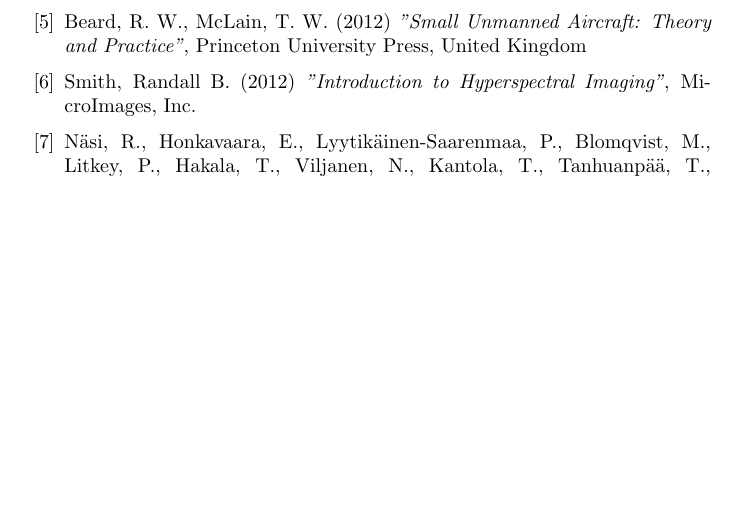
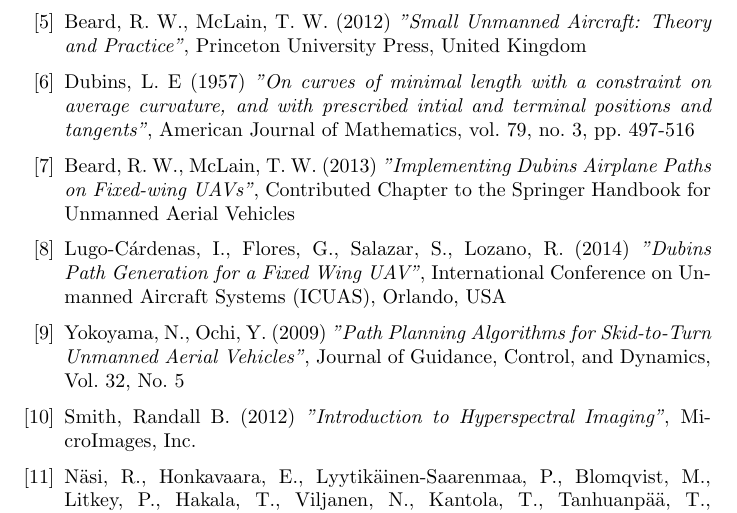
Before and after one commit to andvib/uav-path, a LaTeX document (doc/main.tex, which reads doc/bib.tex): part of page 14 of 14 before the commit and part of page 15 of 16 after it, cut so that both start at the same text, the shorter picture padded with empty space. The pictures show the PDF file doc/main.pdf that the author committed with the source.

Commit message:
DOC: Added literature review for path planner, more might be coming

```diff
--- a/doc/bib.tex
+++ b/doc/bib.tex
@@ -26,6 +26,29 @@
 	\emph{"Small Unmanned Aircraft: Theory and Practice"},
 	Princeton University Press, United Kingdom
 
+
+	% PATH PLANNER
+	\bibitem{DUBIN}
+	Dubins, L. E (1957)
+	\emph{"On curves of minimal length with a constraint on average curvature, and with prescribed intial and terminal positions and tangents"},
+	American Journal of Mathematics, vol. 79, no. 3, pp. 497-516
+
+	\bibitem{dubinsBEARD}
+	Beard, R. W., McLain, T. W. (2013)
+	\emph{"Implementing Dubins Airplane Paths on Fixed-wing UAVs"},
+	Contributed Chapter to the Springer Handbook for Unmanned Aerial Vehicles
+
+	\bibitem{dubinFixedWingLUGO}
+	Lugo-Cárdenas, I., Flores, G., Salazar, S., Lozano, R. (2014)
+	\emph{"Dubins Path Generation for a Fixed Wing UAV"},
+	International Conference on Unmanned Aircraft Systems (ICUAS), Orlando, USA
+
+	\bibitem{skidPathYOKO}
+	Yokoyama, N., Ochi, Y. (2009)
+	\emph{"Path Planning Algorithms for Skid-to-Turn Unmanned Aerial Vehicles"},
+	Journal of Guidance, Control, and Dynamics, Vol. 32, No. 5
+
+
 	% HYPERSPECTRAL CAMERA
 	\bibitem{hypSMITH}
 	Smith, Randall B. (2012)
```
Also changed, not shown: doc/kinematic/kinematic_figure.tex (+8 -0 lines), doc/literature/path_planner.tex (+12 -1 lines), doc/main.tex (+2 -1 lines), doc/main.pdf.
